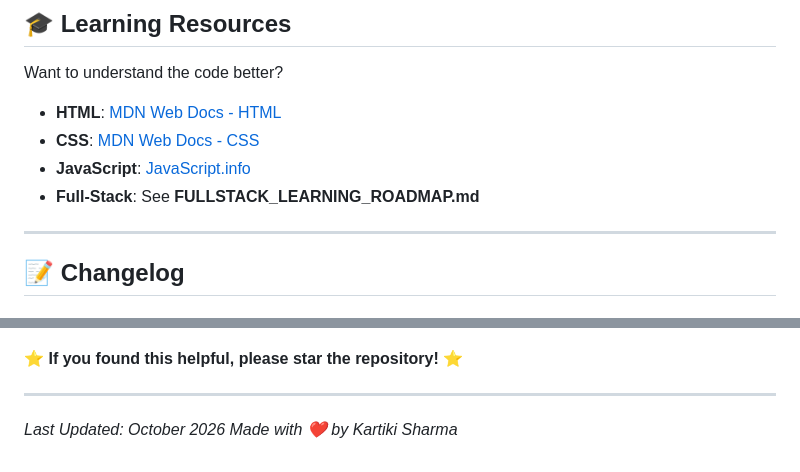
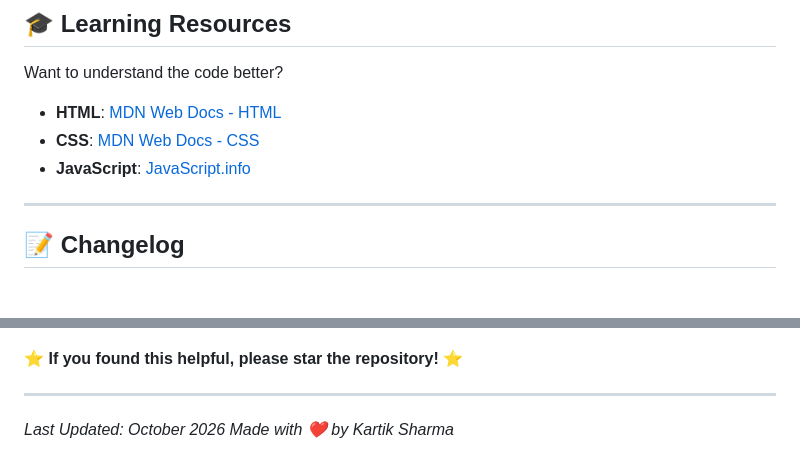
Before and after one commit to developerkartik19/desimithaas, a Markdown page: README.md, 2 parts joined by grey strips. GitHub-like rendering.

```diff
--- a/README.md
+++ b/README.md
@@ -345,7 +316,6 @@ Want to understand the code better?
 - **HTML**: [MDN Web Docs - HTML](https://developer.mozilla.org/en-US/docs/Web/HTML)
 - **CSS**: [MDN Web Docs - CSS](https://developer.mozilla.org/en-US/docs/Web/CSS)
 - **JavaScript**: [JavaScript.info](https://javascript.info)
-- **Full-Stack**: See **FULLSTACK_LEARNING_ROADMAP.md**
 
 ---
 
@@ -410,4 +379,4 @@ Have questions or need help?
 ---
 
 *Last Updated: October 2026*
-*Made with ❤️ by Kartiki Sharma*
+*Made with ❤️ by Kartik Sharma*
```
Also changed, not shown: other parts of README.md (+3 -33 lines).
